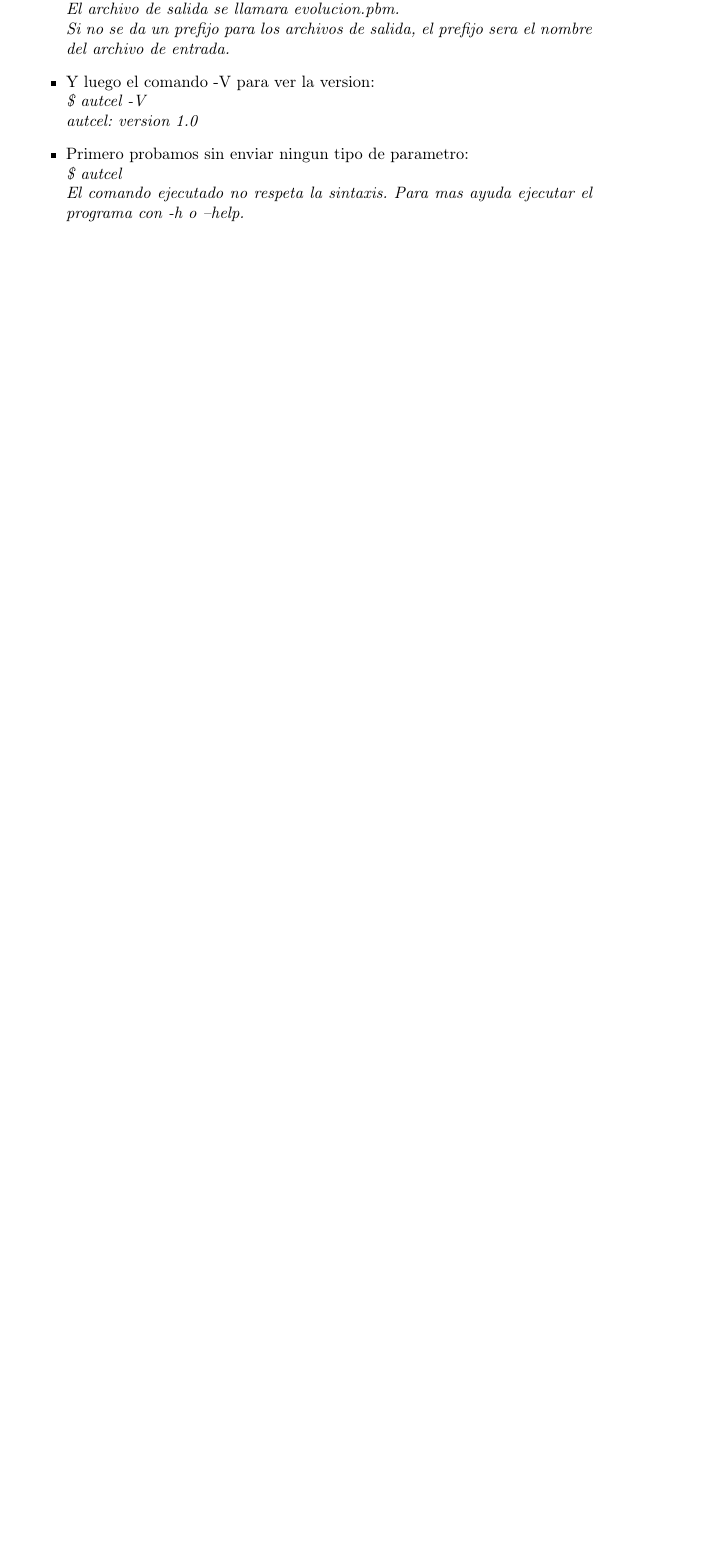
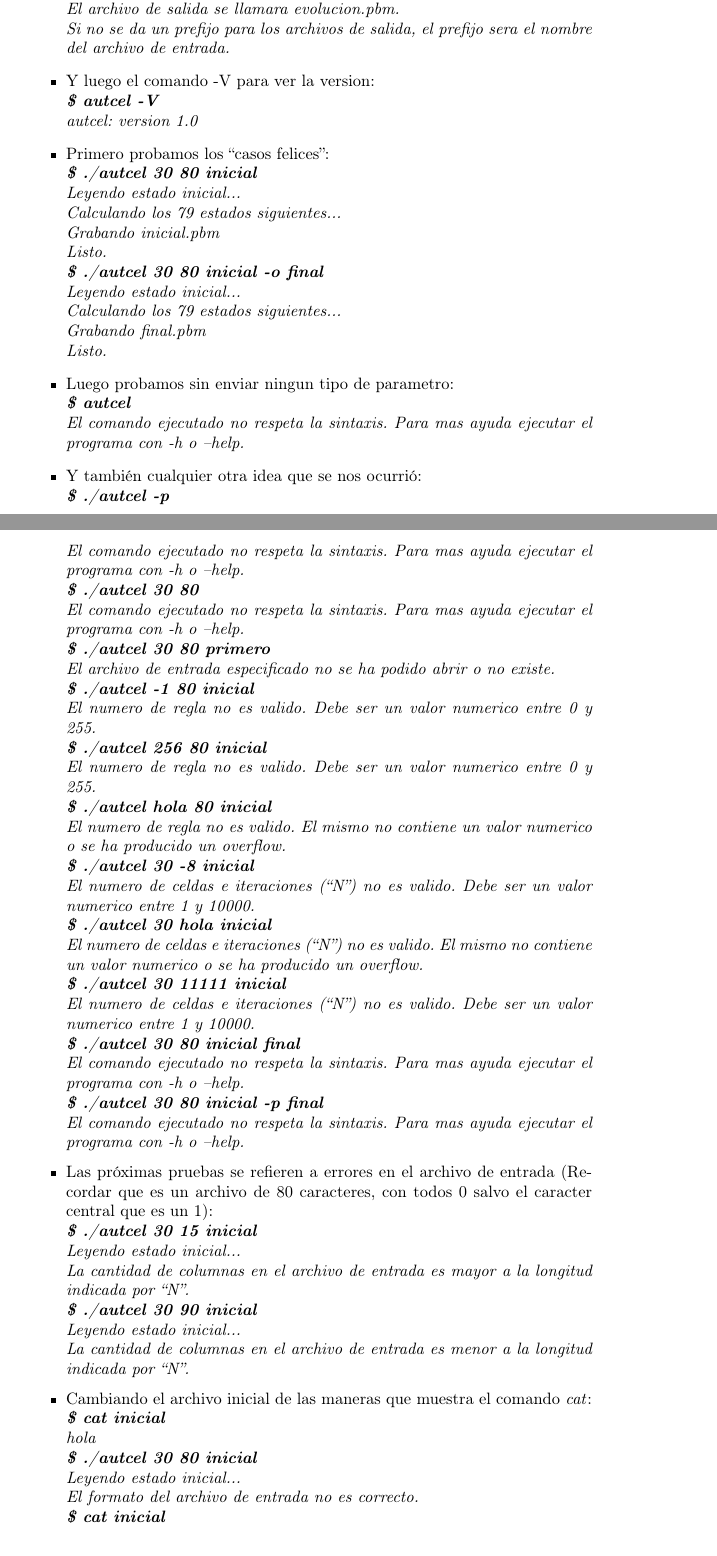
Before and after one commit to PCiruzzi/orgacompus, a LaTeX paper (files/Informe TP1 Ciruzzi Fernandez Martinez.tex): part of page 4 of 7 before the commit and two parts of pages 4 and 5 of 9 after it, the two joined at a grey line, cut so that both start at the same text, the shorter picture padded with empty space. Compiled offline with pdfLaTeX; the source files are stored in an older character set and shown here as Unicode.

Commit message:
Agregadas pruebas al informe. Faltaria ver si no hay alguna mas.

```diff
--- a/files/Informe TP1 Ciruzzi Fernandez Martinez.tex
+++ b/files/Informe TP1 Ciruzzi Fernandez Martinez.tex
@@ -117,20 +117,74 @@ Se hicieron las siguientes pruebas:
 			 \\
 			Ejemplo: \\
 			autcel 30 80 inicial -o evolucion \\
-			Calcula la evolucion del automata "Regla 30", en un mundo unidimensional de 80 celdas, por 80 iteraciones. \\
+			Calcula la evolucion del automata ``Regla 30'', en un mundo unidimensional de 80 celdas, por 80 iteraciones. \\
 			El archivo de salida se llamara evolucion.pbm. \\
 			Si no se da un prefijo para los archivos de salida, el prefijo sera el nombre del archivo de entrada.
 		}
 	\item Y luego el comando -V para ver la version: \\
-		\emph{\$ autcel -V \\
+		\emph{\textbf{\$ autcel -V \\}
 			autcel: version 1.0
 		}
-	\item Primero probamos sin enviar ningun tipo de parametro: \\
-		\emph{\$ autcel \\
+	\item Primero probamos los ``casos felices'': \\
+		\emph{\textbf{\$ ./autcel 30 80 inicial \\}
+			Leyendo estado inicial... \\
+			Calculando los 79 estados siguientes... \\
+			Grabando inicial.pbm \\
+			Listo. \\
+			\textbf{\$ ./autcel 30 80 inicial -o final \\}
+			Leyendo estado inicial... \\
+			Calculando los 79 estados siguientes... \\
+			Grabando final.pbm \\
+			Listo.
+		}
+	\item Luego probamos sin enviar ningun tipo de parametro: \\
+		\emph{\textbf{\$ autcel \\}
 			El comando ejecutado no respeta la sintaxis. Para mas ayuda ejecutar el programa con -h o --help.
 		}
-	\item
-	\ldots
+	\item Y también cualquier otra idea que se nos ocurrió: \\
+		\emph{\textbf{\$ ./autcel -p \\}
+			El comando ejecutado no respeta la sintaxis. Para mas ayuda ejecutar el programa con -h o --help. \\
+			\textbf{\$ ./autcel 30 80 \\}
+			El comando ejecutado no respeta la sintaxis. Para mas ayuda ejecutar el programa con -h o --help. \\
+			\textbf{\$ ./autcel 30 80 primero \\}
+			El archivo de entrada especificado no se ha podido abrir o no existe. \\
+			\textbf{\$ ./autcel -1 80 inicial \\}
+			El numero de regla no es valido. Debe ser un valor numerico entre 0 y 255. \\
+			\textbf{\$ ./autcel 256 80 inicial \\}
+			El numero de regla no es valido. Debe ser un valor numerico entre 0 y 255. \\
+			\textbf{\$ ./autcel hola 80 inicial \\}
+			El numero de regla no es valido. El mismo no contiene un valor numerico o se ha producido un overflow. \\
+			\textbf{\$ ./autcel 30 -8 inicial \\}
+			El numero de celdas e iteraciones (``N'') no es valido. Debe ser un valor numerico entre 1 y 10000. \\
+			\textbf{\$ ./autcel 30 hola inicial \\}
+			El numero de celdas e iteraciones (``N'') no es valido. El mismo no contiene un valor numerico o se ha producido un overflow. \\
+			\textbf{\$ ./autcel 30 11111 inicial \\}
+			El numero de celdas e iteraciones (``N'') no es valido. Debe ser un valor numerico entre 1 y 10000. \\
+			\textbf{\$ ./autcel 30 80 inicial final \\}
+			El comando ejecutado no respeta la sintaxis. Para mas ayuda ejecutar el programa con -h o --help. \\
+			\textbf{\$ ./autcel 30 80 inicial -p final \\}
+			El comando ejecutado no respeta la sintaxis. Para mas ayuda ejecutar el programa con -h o --help.
+		}
+	\item Las próximas pruebas se refieren a errores en el archivo de entrada (Recordar que es un archivo de 80 caracteres, con todos 0 salvo el caracter central que es un 1): \\
+		\emph{\textbf{\$ ./autcel 30 15 inicial \\}
+			Leyendo estado inicial... \\
+			La cantidad de columnas en el archivo de entrada es mayor a la longitud indicada por ``N''. \\
+			\textbf{\$ ./autcel 30 90 inicial \\}
+			Leyendo estado inicial... \\
+			La cantidad de columnas en el archivo de entrada es menor a la longitud indicada por ``N''.
+		}
+	\item Cambiando el archivo inicial de las maneras que muestra el comando \textit{cat}: \\
+		\emph{ \textbf{\$ cat inicial \\}
+			hola \\
+			\textbf{\$ ./autcel 30 80 inicial \\}
+			Leyendo estado inicial... \\
+			El formato del archivo de entrada no es correcto. \\
+			\textbf{\$ cat inicial \\}
+0000000000000000000000000000000000000001000000000000000000000000000000000000000\underline{h}\\
+			\textbf{\$ ./autcel 30 80 inicial \\}
+			Leyendo estado inicial... \\
+			El formato del archivo de entrada no es correcto.
+		}
 \end{itemize}
 
 \subsection{Código}
```
Also changed, not shown: files/Informe TP1 Ciruzzi Fernandez Martinez.tex (6 more changed lines).
